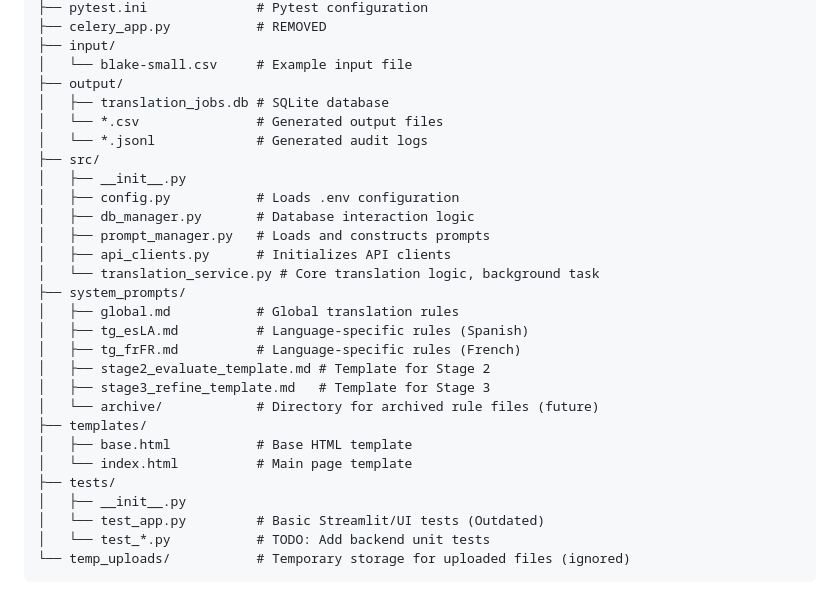
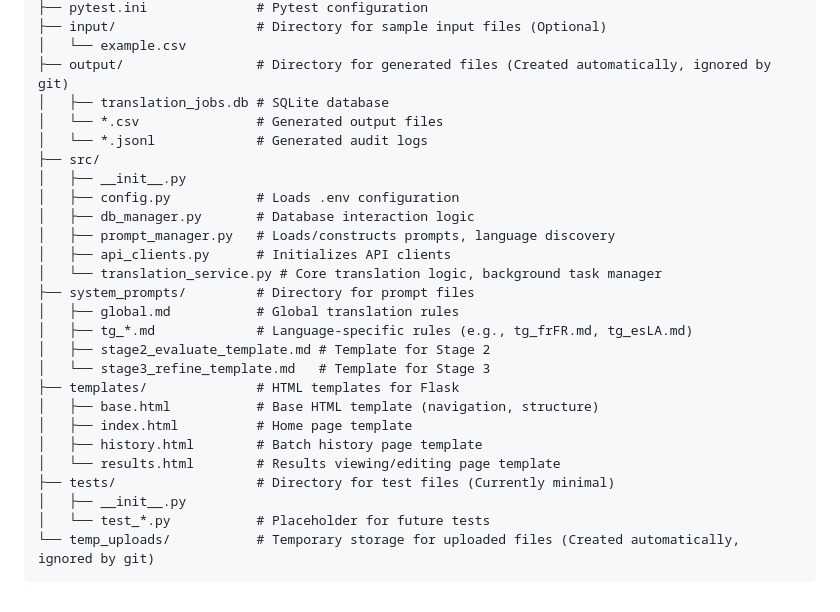
Before and after one commit to hirezstudios/S2TRANSLATION, a Markdown page: README.md, the part around the change printed below. Rendered like a GitHub page.

Commit message:
docs: Update README and stop tracking __pycache__

````diff
--- a/README.md
+++ b/README.md
@@ -101,8 +113,7 @@ This application uses a Flask + Python Threading + Frontend Polling architecture
 ├── pytest.ini              # Pytest configuration
-├── celery_app.py           # REMOVED
-├── input/
-│   └── blake-small.csv     # Example input file
-├── output/
+├── input/                  # Directory for sample input files (Optional)
+│   └── example.csv
+├── output/                 # Directory for generated files (Created automatically, ignored by git)
 │   ├── translation_jobs.db # SQLite database
 │   └── *.csv               # Generated output files
 │   └── *.jsonl             # Generated audit logs
@@ -110,22 +121,21 @@ This application uses a Flask + Python Threading + Frontend Polling architecture
 │   ├── __init__.py
 │   ├── config.py           # Loads .env configuration
 │   ├── db_manager.py       # Database interaction logic
-│   ├── prompt_manager.py   # Loads and constructs prompts
+│   ├── prompt_manager.py   # Loads/constructs prompts, language discovery
 │   ├── api_clients.py      # Initializes API clients
-│   └── translation_service.py # Core translation logic, background task
-├── system_prompts/
+│   └── translation_service.py # Core translation logic, background task manager
+├── system_prompts/         # Directory for prompt files
 │   ├── global.md           # Global translation rules
-│   ├── tg_esLA.md          # Language-specific rules (Spanish)
-│   ├── tg_frFR.md          # Language-specific rules (French)
+│   ├── tg_*.md             # Language-specific rules (e.g., tg_frFR.md, tg_esLA.md)
 │   ├── stage2_evaluate_template.md # Template for Stage 2
-│   ├── stage3_refine_template.md   # Template for Stage 3
-│   └── archive/            # Directory for archived rule files (future)
-├── templates/
-│   ├── base.html           # Base HTML template
-│   └── index.html          # Main page template
-├── tests/
+│   └── stage3_refine_template.md   # Template for Stage 3
+├── templates/              # HTML templates for Flask
+│   ├── base.html           # Base HTML template (navigation, structure)
+│   ├── index.html          # Home page template
+│   ├── history.html        # Batch history page template
+│   └── results.html        # Results viewing/editing page template
+├── tests/                  # Directory for test files (Currently minimal)
 │   ├── __init__.py
-│   └── test_app.py         # Basic Streamlit/UI tests (Outdated)
-│   └── test_*.py           # TODO: Add backend unit tests
-└── temp_uploads/           # Temporary storage for uploaded files (ignored)
+│   └── test_*.py           # Placeholder for future tests
+└── temp_uploads/           # Temporary storage for uploaded files (Created automatically, ignored by git)
 ```
````
Also changed, not shown: other parts of README.md (+33 -21 lines).
